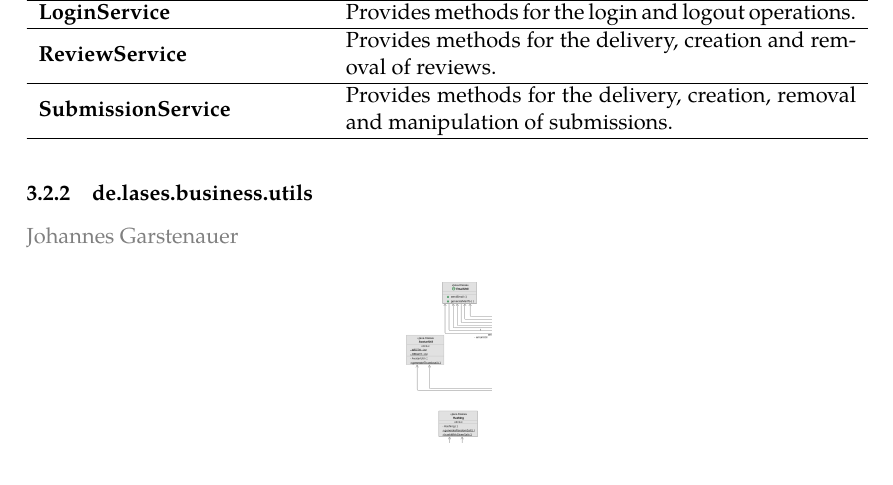
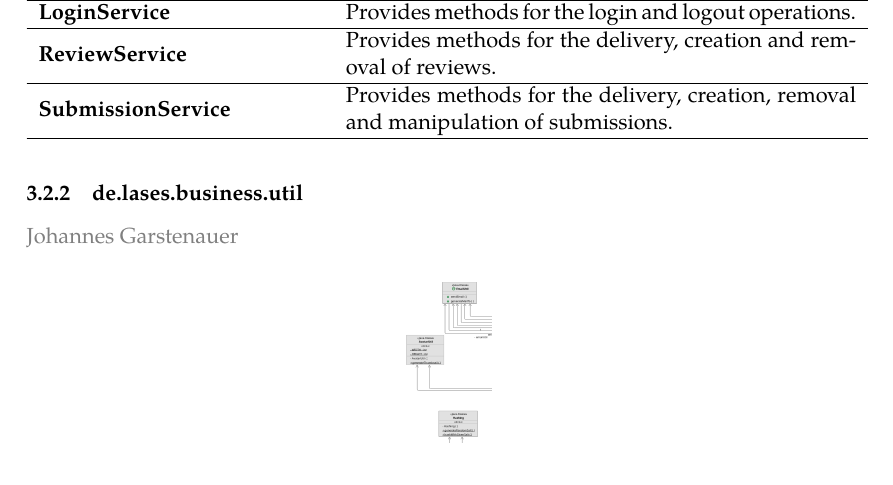
Before and after one commit to guersterst/LasEs, a LaTeX document (docs/Entwurf/Main.tex, which reads docs/Entwurf/Klassendiagramm.tex): part of page 10 of 33, cut so that both start at the same text. Compiled offline with XeLaTeX.

Commit message:
small fix

```diff
--- a/docs/Entwurf/Klassendiagramm.tex
+++ b/docs/Entwurf/Klassendiagramm.tex
@@ -59,7 +59,7 @@ Im folgenden Klassendiagramm wurden folgenden Konventionen verwendet:
 	\classentry{SubmissionService}{Provides methods for the delivery, creation, removal and manipulation of submissions.}
 }
 
-\subsubsection{de.lases.business.utils}
+\subsubsection{de.lases.business.util}
 
 \localauthor{Johannes Garstenauer}
 
```
